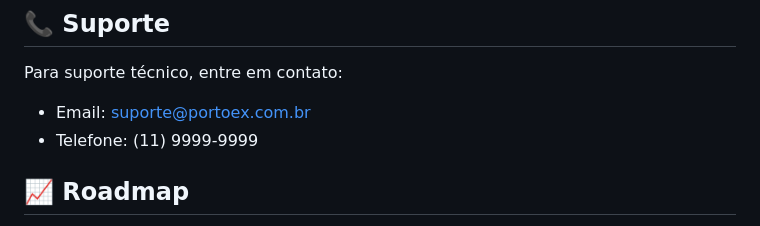
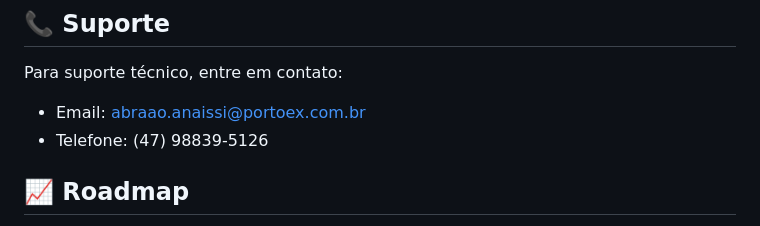
Before and after one commit to anaissiabraao/cotacao, a Markdown page: README.md, the part around the change. Rendered like a GitHub page.

```diff
--- a/README.md
+++ b/README.md
@@ -215,8 +215,8 @@ Este projeto está sob licença proprietária. Todos os direitos reservados à P
 ## 📞 Suporte
 
 Para suporte técnico, entre em contato:
-- Email: suporte@portoex.com.br
-- Telefone: (11) 9999-9999
+- Email: abraao.anaissi@portoex.com.br
+- Telefone: (47) 98839-5126
 
 ## 📈 Roadmap
 
```
